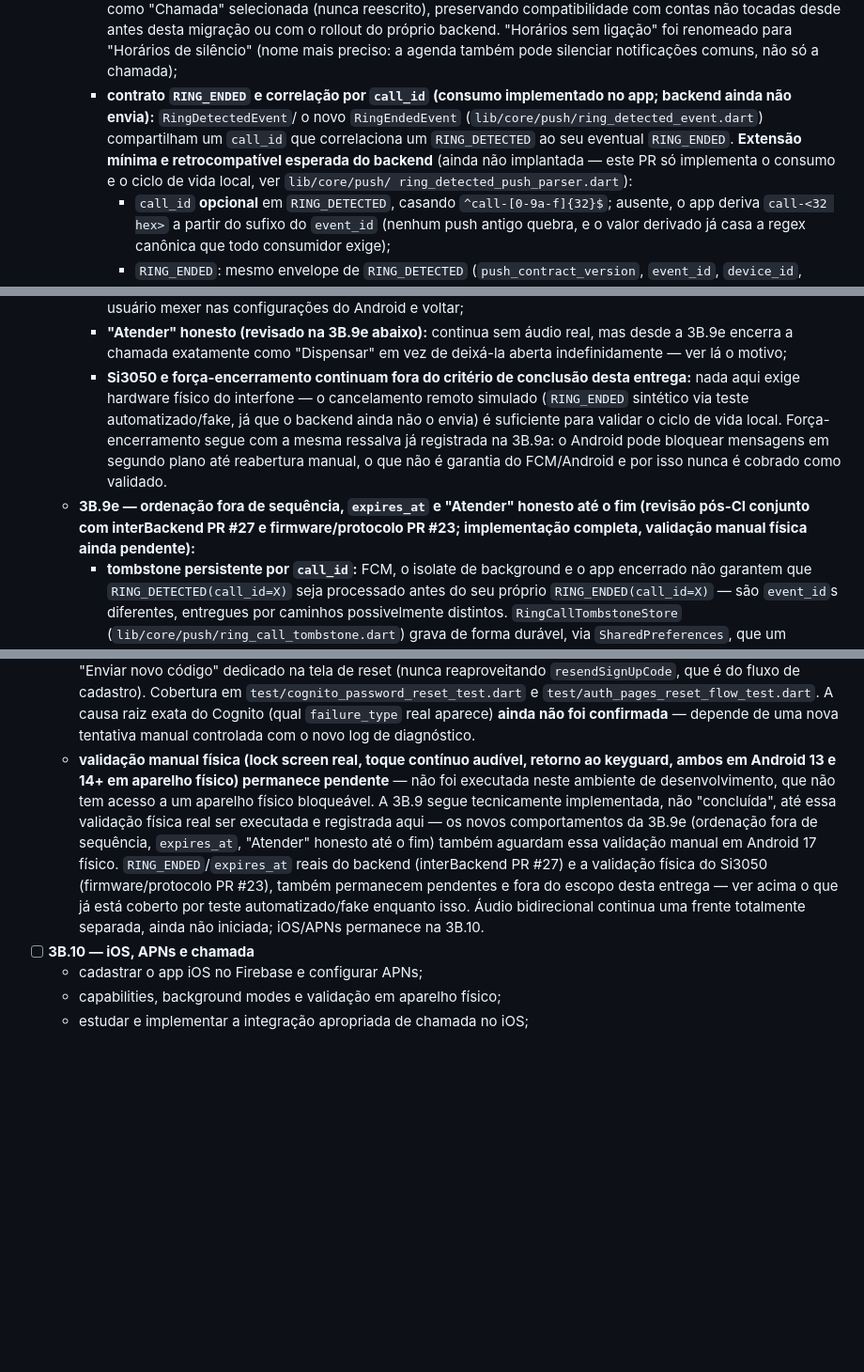
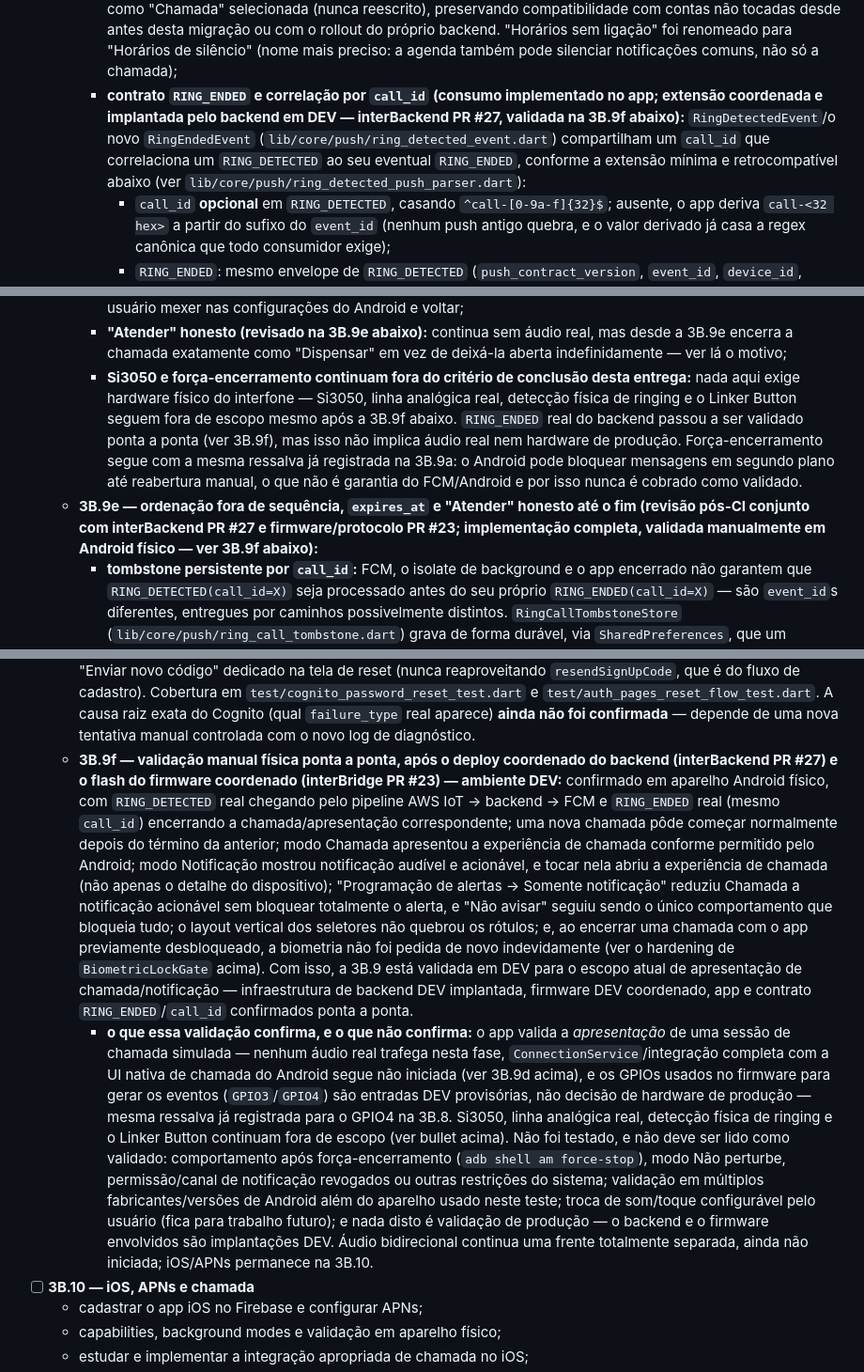
Before and after one commit to hjca14/interapp, a Markdown page: docs/PHASE_3_ROADMAP.md, 3 parts joined by grey strips. Shown at 94% size. GitHub-like rendering; blank space fills up the shorter version.

```diff
--- a/docs/PHASE_3_ROADMAP.md
+++ b/docs/PHASE_3_ROADMAP.md
@@ -295,13 +298,13 @@ permanecem explicitamente pendentes.
       silêncio" (nome mais preciso: a agenda também pode silenciar
       notificações comuns, não só a chamada);
     - **contrato `RING_ENDED` e correlação por `call_id` (consumo
-      implementado no app; backend ainda não envia):** `RingDetectedEvent`/
-      o novo `RingEndedEvent` (`lib/core/push/ring_detected_event.dart`)
-      compartilham um `call_id` que correlaciona um `RING_DETECTED` ao seu
-      eventual `RING_ENDED`. **Extensão mínima e retrocompatível esperada
-      do backend** (ainda não implantada — este PR só implementa o consumo
-      e o ciclo de vida local, ver `lib/core/push/
-      ring_detected_push_parser.dart`):
+      implementado no app; extensão coordenada e implantada pelo backend
+      em DEV — interBackend PR #27, validada na 3B.9f abaixo):**
+      `RingDetectedEvent`/o novo `RingEndedEvent`
+      (`lib/core/push/ring_detected_event.dart`) compartilham um `call_id`
+      que correlaciona um `RING_DETECTED` ao seu eventual `RING_ENDED`,
+      conforme a extensão mínima e retrocompatível abaixo (ver
+      `lib/core/push/ring_detected_push_parser.dart`):
       - `call_id` **opcional** em `RING_DETECTED`, casando
         `^call-[0-9a-f]{32}$`; ausente, o app deriva `call-<32 hex>` a partir
         do sufixo do `event_id` (nenhum push antigo quebra, e o valor
@@ -425,16 +428,18 @@ permanecem explicitamente pendentes.
       em vez de deixá-la aberta indefinidamente — ver lá o motivo;
     - **Si3050 e força-encerramento continuam fora do critério de
       conclusão desta entrega:** nada aqui exige hardware físico do
-      interfone — o cancelamento remoto simulado (`RING_ENDED` sintético
-      via teste automatizado/fake, já que o backend ainda não o envia) é
-      suficiente para validar o ciclo de vida local. Força-encerramento
-      segue com a mesma ressalva já registrada na 3B.9a: o Android pode
-      bloquear mensagens em segundo plano até reabertura manual, o que não
-      é garantia do FCM/Android e por isso nunca é cobrado como validado.
+      interfone — Si3050, linha analógica real, detecção física de ringing
+      e o Linker Button seguem fora de escopo mesmo após a 3B.9f abaixo.
+      `RING_ENDED` real do backend passou a ser validado ponta a ponta (ver
+      3B.9f), mas isso não implica áudio real nem hardware de produção.
+      Força-encerramento segue com a mesma ressalva já registrada na 3B.9a:
+      o Android pode bloquear mensagens em segundo plano até reabertura
+      manual, o que não é garantia do FCM/Android e por isso nunca é
+      cobrado como validado.
   - **3B.9e — ordenação fora de sequência, `expires_at` e "Atender" honesto
     até o fim (revisão pós-CI conjunto com interBackend PR #27 e
-    firmware/protocolo PR #23; implementação completa, validação manual
-    física ainda pendente):**
+    firmware/protocolo PR #23; implementação completa, validada
+    manualmente em Android físico — ver 3B.9f abaixo):**
     - **tombstone persistente por `call_id`:** FCM, o isolate de background
       e o app encerrado não garantem que `RING_DETECTED(call_id=X)` seja
       processado antes do seu próprio `RING_ENDED(call_id=X)` — são
@@ -546,21 +551,44 @@ permanecem explicitamente pendentes.
     `test/auth_pages_reset_flow_test.dart`. A causa raiz exata do Cognito
     (qual `failure_type` real aparece) **ainda não foi confirmada** — depende
     de uma nova tentativa manual controlada com o novo log de diagnóstico.
-  - **validação manual física (lock screen real, toque contínuo audível,
-    retorno ao keyguard, ambos em Android 13 e 14+ em aparelho físico)
-    permanece pendente** — não foi executada neste ambiente de
-    desenvolvimento, que não tem acesso a um aparelho físico bloqueável. A
-    3B.9 segue tecnicamente implementada, não "concluída", até essa
-    validação física real ser executada e registrada aqui — os novos
-    comportamentos da 3B.9e (ordenação fora de sequência, `expires_at`,
-    "Atender" honesto até o fim) também aguardam essa validação manual em
-    Android 17 físico. `RING_ENDED`/`expires_at` reais do backend
-    (interBackend PR #27) e a validação física do Si3050 (firmware/protocolo
-    PR #23), também permanecem pendentes e fora do escopo desta entrega —
-    ver acima o que já está coberto por teste automatizado/fake enquanto
-    isso. Áudio bidirecional
-    continua uma frente totalmente separada, ainda não iniciada; iOS/APNs
-    permanece na 3B.10.
+  - **3B.9f — validação manual física ponta a ponta, após o deploy
+    coordenado do backend (interBackend PR #27) e o flash do firmware
+    coordenado (interBridge PR #23) — ambiente DEV:** confirmado em
+    aparelho Android físico, com `RING_DETECTED` real chegando pelo
+    pipeline AWS IoT → backend → FCM e `RING_ENDED` real (mesmo `call_id`)
+    encerrando a chamada/apresentação correspondente; uma nova chamada pôde
+    começar normalmente depois do término da anterior; modo Chamada
+    apresentou a experiência de chamada conforme permitido pelo Android;
+    modo Notificação mostrou notificação audível e acionável, e tocar nela
+    abriu a experiência de chamada (não apenas o detalhe do dispositivo);
+    "Programação de alertas → Somente notificação" reduziu Chamada a
+    notificação acionável sem bloquear totalmente o alerta, e "Não avisar"
+    seguiu sendo o único comportamento que bloqueia tudo; o layout vertical
+    dos seletores não quebrou os rótulos; e, ao encerrar uma chamada com o
+    app previamente desbloqueado, a biometria não foi pedida de novo
+    indevidamente (ver o hardening de `BiometricLockGate` acima). Com isso,
+    a 3B.9 está validada em DEV para o escopo atual de apresentação de
+    chamada/notificação — infraestrutura de backend DEV implantada,
+    firmware DEV coordenado, app e contrato `RING_ENDED`/`call_id`
+    confirmados ponta a ponta.
+    - **o que essa validação confirma, e o que não confirma:** o app
+      valida a *apresentação* de uma sessão de chamada simulada — nenhum
+      áudio real trafega nesta fase, `ConnectionService`/integração
+      completa com a UI nativa de chamada do Android segue não iniciada
+      (ver 3B.9d acima), e os GPIOs usados no firmware para gerar os
+      eventos (`GPIO3`/`GPIO4`) são entradas DEV provisórias, não decisão
+      de hardware de produção — mesma ressalva já registrada para o GPIO4
+      na 3B.8. Si3050, linha analógica real, detecção física de ringing e o
+      Linker Button continuam fora de escopo (ver bullet acima). Não foi
+      testado, e não deve ser lido como validado: comportamento após
+      força-encerramento (`adb shell am force-stop`), modo Não perturbe,
+      permissão/canal de notificação revogados ou outras restrições do
+      sistema; validação em múltiplos fabricantes/versões de Android além
+      do aparelho usado neste teste; troca de som/toque configurável pelo
+      usuário (fica para trabalho futuro); e nada disto é validação de
+      produção — o backend e o firmware envolvidos são implantações DEV.
+      Áudio bidirecional continua uma frente totalmente separada, ainda não
+      iniciada; iOS/APNs permanece na 3B.10.
 - [ ] **3B.10 — iOS, APNs e chamada**
   - cadastrar o app iOS no Firebase e configurar APNs;
   - capabilities, background modes e validação em aparelho físico;
```
Also changed, not shown: other parts of docs/PHASE_3_ROADMAP.md (+8 -5 lines), docs/APP_COMMUNICATION_STATUS.md (+27 -18 lines).
